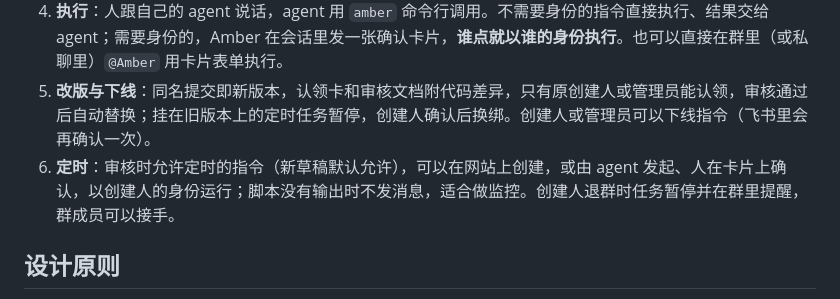
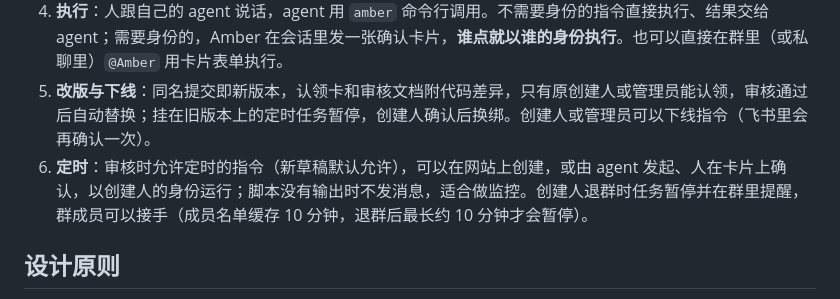
Before and after one commit to xu4wang/amber, a Markdown page: README.md, the part around the change. GitHub-like rendering.

Commit message:
文档：注明退群判断依赖 10 分钟成员缓存，退群后最长约 10 分钟内定时任务仍按原创建人身份运行
Co-Authored-By: Claude Opus 5.5 <noreply@anthropic.com>

```diff
--- a/README.md
+++ b/README.md
@@ -11,7 +11,7 @@ Amber 把「和 LLM agent 一起跑通的一次操作」封存成经过审核的
 3. **审核**：Amber 把完整代码写进飞书知识库文档，并发起飞书审批；**所有审核人都同意**才生效。通过的版本按哈希锁定，代码一改就要重新审核。
 4. **执行**：人跟自己的 agent 说话，agent 用 `amber` 命令行调用。不需要身份的指令直接执行、结果交给 agent；需要身份的，Amber 在会话里发一张确认卡片，**谁点就以谁的身份执行**。也可以直接在群里（或私聊里）`@Amber` 用卡片表单执行。
 5. **改版与下线**：同名提交即新版本，认领卡和审核文档附代码差异，只有原创建人或管理员能认领，审核通过后自动替换；挂在旧版本上的定时任务暂停，创建人确认后换绑。创建人或管理员可以下线指令（飞书里会再确认一次）。
-6. **定时**：审核时允许定时的指令（新草稿默认允许），可以在网站上创建，或由 agent 发起、人在卡片上确认，以创建人的身份运行；脚本没有输出时不发消息，适合做监控。创建人退群时任务暂停并在群里提醒，群成员可以接手。
+6. **定时**：审核时允许定时的指令（新草稿默认允许），可以在网站上创建，或由 agent 发起、人在卡片上确认，以创建人的身份运行；脚本没有输出时不发消息，适合做监控。创建人退群时任务暂停并在群里提醒，群成员可以接手（成员名单缓存 10 分钟，退群后最长约 10 分钟才会暂停）。
 
 ## 设计原则
 
```
Also changed, not shown: docs/cli-and-skill.md (+1 -1 lines), docs/usage.md (+3 -1 lines).
